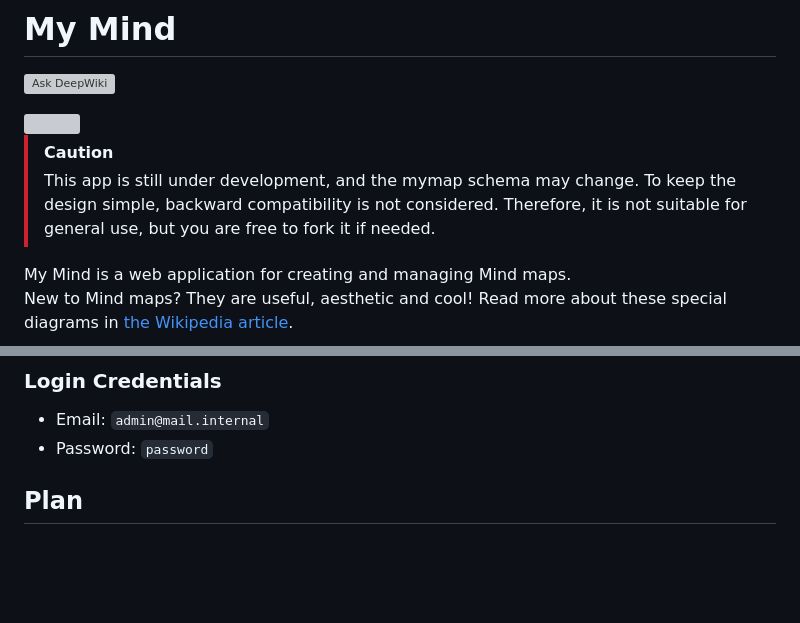
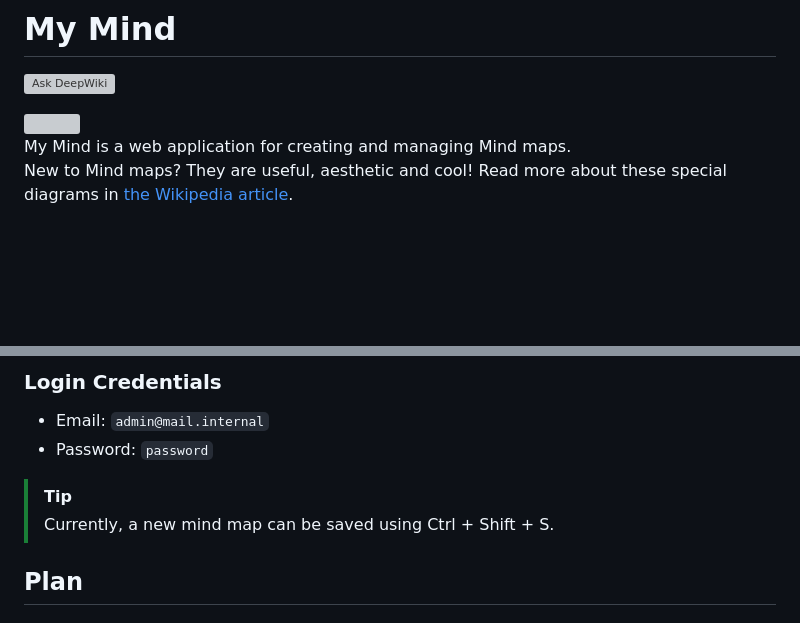
Before and after one commit to asano69/my-mind, a Markdown page: README.md, 2 parts joined by grey strips. Rendered like a GitHub page; blank space fills up the shorter version; grey boxes are pictures that could not be loaded.

Commit message:
README.md を更新

```diff
--- a/README.md
+++ b/README.md
@@ -2,10 +2,6 @@
 [![Ask DeepWiki](https://deepwiki.com/badge.svg)](https://deepwiki.com/asano69/my-mind)
 
 <img src="frontend/public/favicon.svg" width="100" align="right" />
-
->[!CAUTION]
->This app is still under development, and the mymap schema may change. To keep the design simple, backward compatibility is not considered. Therefore, it is not suitable for general use, but you are free to fork it if needed.
-
 
 
 My Mind is a web application for creating and managing Mind maps.
@@ -37,6 +33,9 @@ https://my-mind-31or.onrender.com/
 
 - Email: `admin@mail.internal`
 - Password: `password`
+
+>[!TIP]
+>Currently, a new mind map can be saved using Ctrl + Shift + S.
 
 ## Plan
 ### Frontend
```
